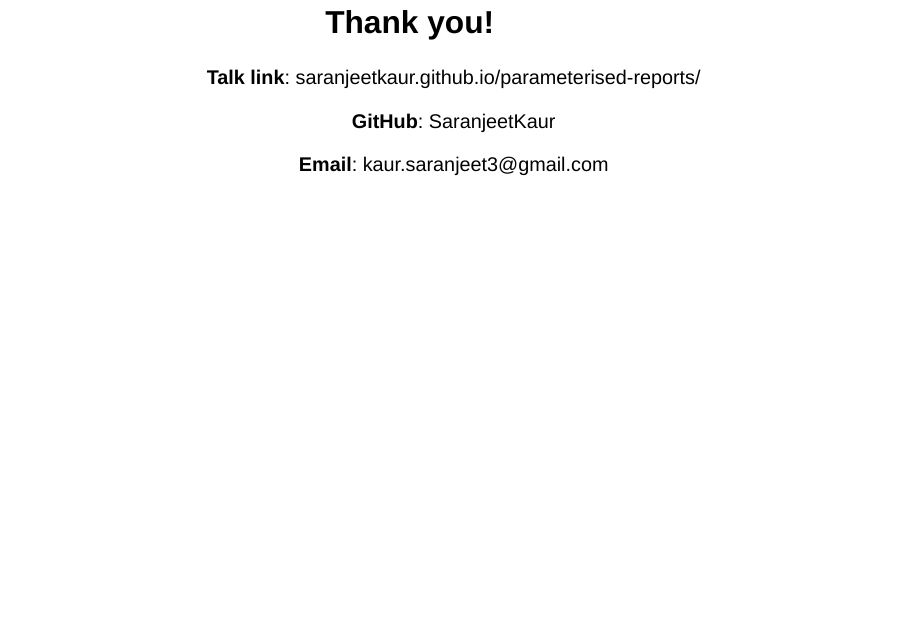
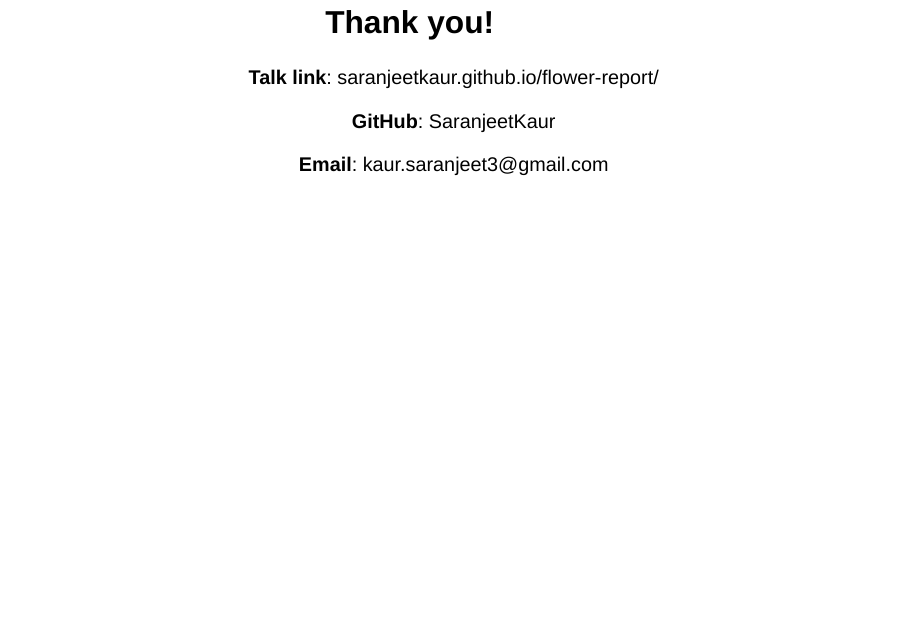
Before and after one commit to SaranjeetKaur/flower-report, a Quarto document (docs/index.qmd): page 21 of 21. Rendered offline with R 4.5, knitr and Pandoc in place of Quarto, with nearby package versions; drawn as Slidy slides in place of the format the file asks for.

Commit message:
update slides

```diff
--- a/docs/index.qmd
+++ b/docs/index.qmd
@@ -1,7 +1,7 @@
 ---
 format:
   wildflower-revealjs:
-    footer: <https://saranjeetkaur.github.io/parameterised-reports/>
+    footer: <https://saranjeetkaur.github.io/flower-report/>
     embed-resources: true
 ---
 
@@ -129,7 +129,7 @@
 
 ## Thank you! {.flores-slide5 .center}
 
-**Talk link**: saranjeetkaur.github.io/parameterised-reports/
+**Talk link**: saranjeetkaur.github.io/flower-report/
 
 **GitHub**: SaranjeetKaur
 
```
